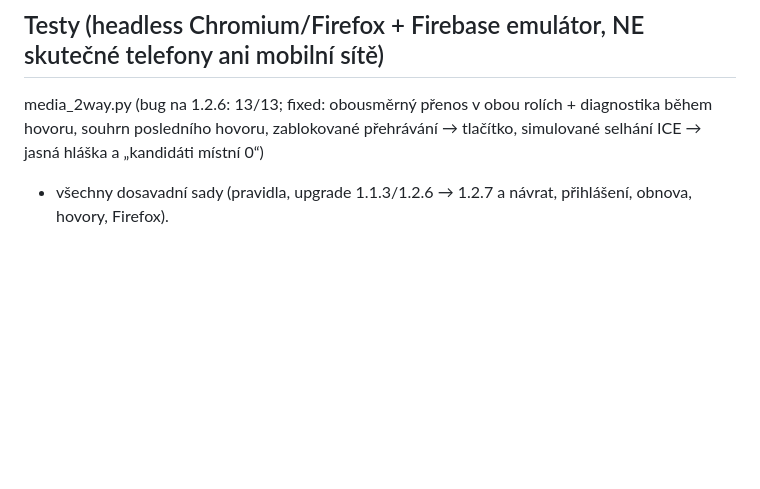
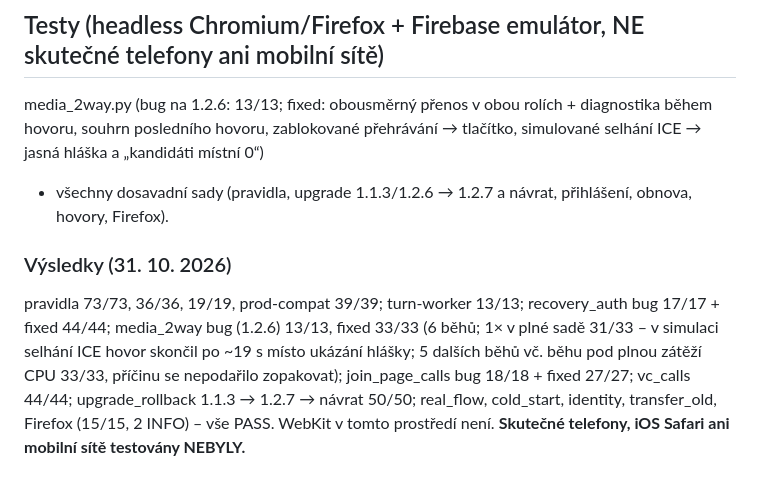
Before and after one commit to holub5305-dotcom/band-app, a Markdown page: docs/VYDANI-1.2.7.md, the part around the change. Drawn GitHub-style; blank space fills up the shorter version.

Commit message:
docs: výsledky testů 1.2.7

```diff
--- a/docs/VYDANI-1.2.7.md
+++ b/docs/VYDANI-1.2.7.md
@@ -58,3 +58,11 @@ v `_tools/turn-worker/README.md` – vyžaduje účet Cloudflare (založí si ho
 media_2way.py (bug na 1.2.6: 13/13; fixed: obousměrný přenos v obou rolích + diagnostika během hovoru, souhrn
 posledního hovoru, zablokované přehrávání → tlačítko, simulované selhání ICE → jasná hláška a „kandidáti místní 0“)
 + všechny dosavadní sady (pravidla, upgrade 1.1.3/1.2.6 → 1.2.7 a návrat, přihlášení, obnova, hovory, Firefox).
+
+### Výsledky (31. 10. 2026)
+pravidla 73/73, 36/36, 19/19, prod-compat 39/39; turn-worker 13/13; recovery_auth bug 17/17 + fixed 44/44;
+media_2way bug (1.2.6) 13/13, fixed 33/33 (6 běhů; 1× v plné sadě 31/33 – v simulaci selhání ICE hovor skončil
+po ~19 s místo ukázání hlášky; 5 dalších běhů vč. běhu pod plnou zátěží CPU 33/33, příčinu se nepodařilo
+zopakovat); join_page_calls bug 18/18 + fixed 27/27; vc_calls 44/44; upgrade_rollback 1.1.3 → 1.2.7 → návrat 50/50;
+real_flow, cold_start, identity, transfer_old, Firefox (15/15, 2 INFO) – vše PASS. WebKit v tomto prostředí není.
+**Skutečné telefony, iOS Safari ani mobilní sítě testovány NEBYLY.**
```
